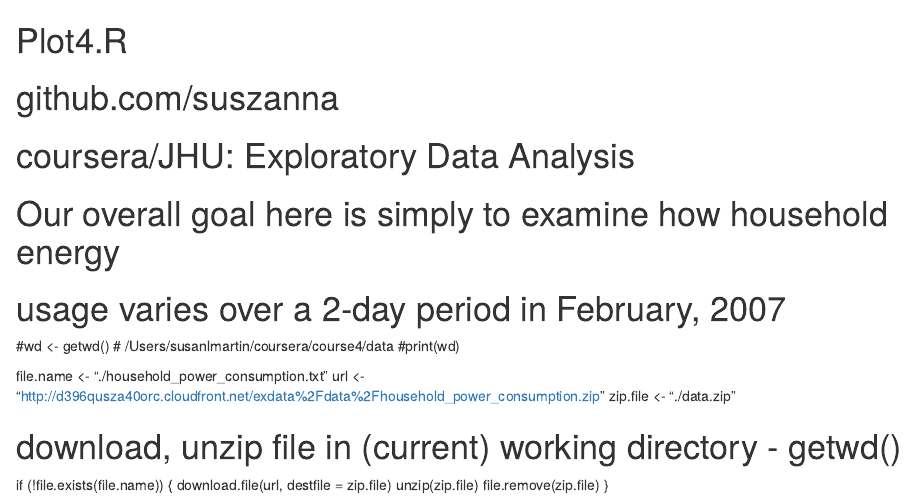
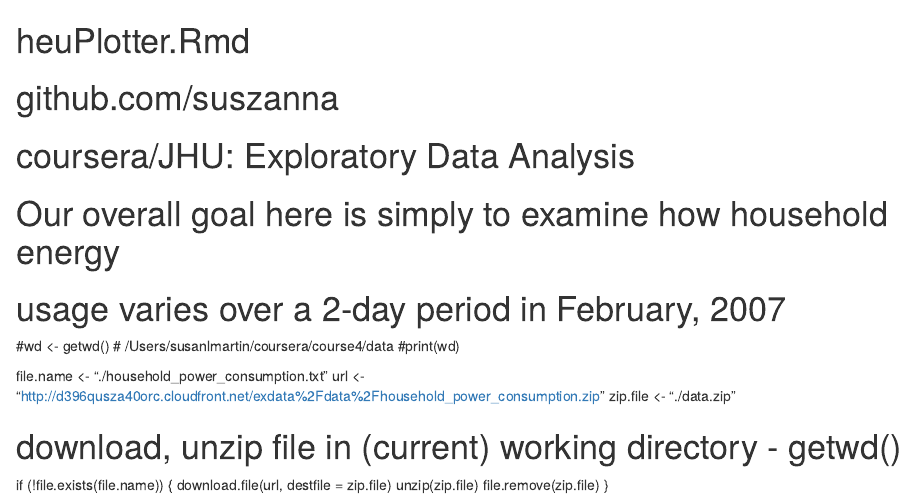
Before and after one commit to suszanna/heu3, an R Markdown document (R/heuPlotter.Rmd): the page in a window 1100 px wide, from its top. Rendered offline with R 4.5, knitr and Pandoc, with nearby package versions.

Commit message:
update heuPlotter.Rmd
erroring out on Travis-Ci. something about a tree not there - which one.  this one maybe. this will trigger next build.

```diff
--- a/R/heuPlotter.Rmd
+++ b/R/heuPlotter.Rmd
@@ -1,4 +1,4 @@
-# Plot4.R
+# heuPlotter.Rmd
 # github.com/suszanna
 # coursera/JHU: Exploratory Data Analysis
 #
```
